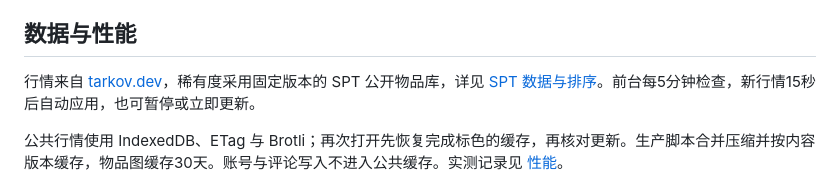
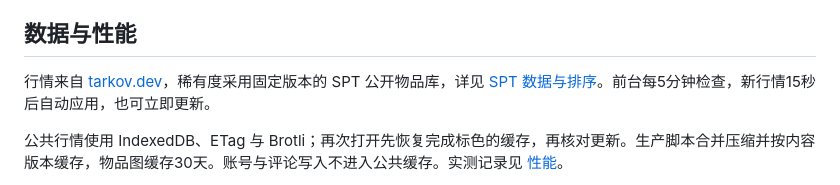
Before and after one commit to NUOQIP/tarkov-profit-radar, a Markdown page: README.md, the part around the change. Drawn GitHub-style.

```diff
--- a/README.md
+++ b/README.md
@@ -99,7 +99,7 @@ Node 服务的 `/admin/` 提供密码保护的管理端：编辑活动分类与
 
 ## 数据与性能
 
-行情来自 [tarkov.dev](https://tarkov.dev)，稀有度采用固定版本的 SPT 公开物品库，详见 [SPT 数据与排序](docs/spt-rarity.md)。前台每5分钟检查，新行情15秒后自动应用，也可暂停或立即更新。
+行情来自 [tarkov.dev](https://tarkov.dev)，稀有度采用固定版本的 SPT 公开物品库，详见 [SPT 数据与排序](docs/spt-rarity.md)。前台每5分钟检查，新行情15秒后自动应用，也可立即更新。
 
 公共行情使用 IndexedDB、ETag 与 Brotli；再次打开先恢复完成标色的缓存，再核对更新。生产脚本合并压缩并按内容版本缓存，物品图缓存30天。账号与评论写入不进入公共缓存。实测记录见 [性能](docs/performance.md)。
 
```
Also changed, not shown: docs/frontend-handoff.md (+31 -7 lines), docs/images/proportion-desktop.png (added), docs/images/proportion-mobile.png (added), docs/images/redesign-desktop.png (added), docs/images/redesign-mobile.png (added), 9 other files.
